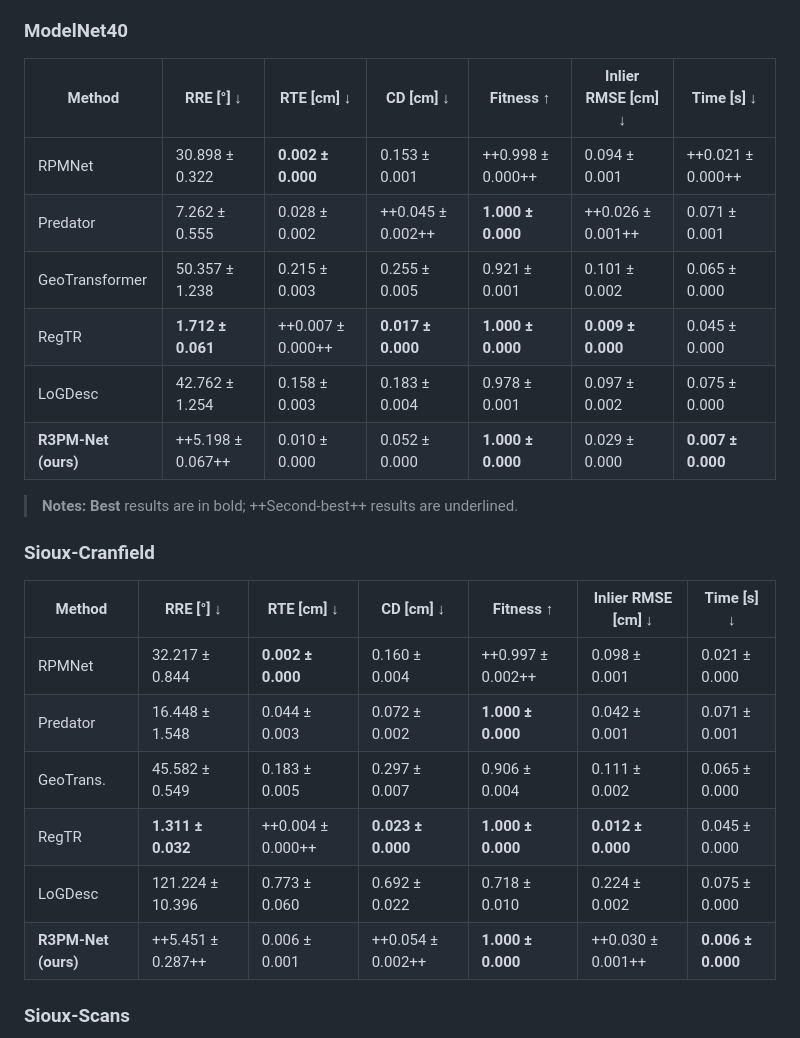
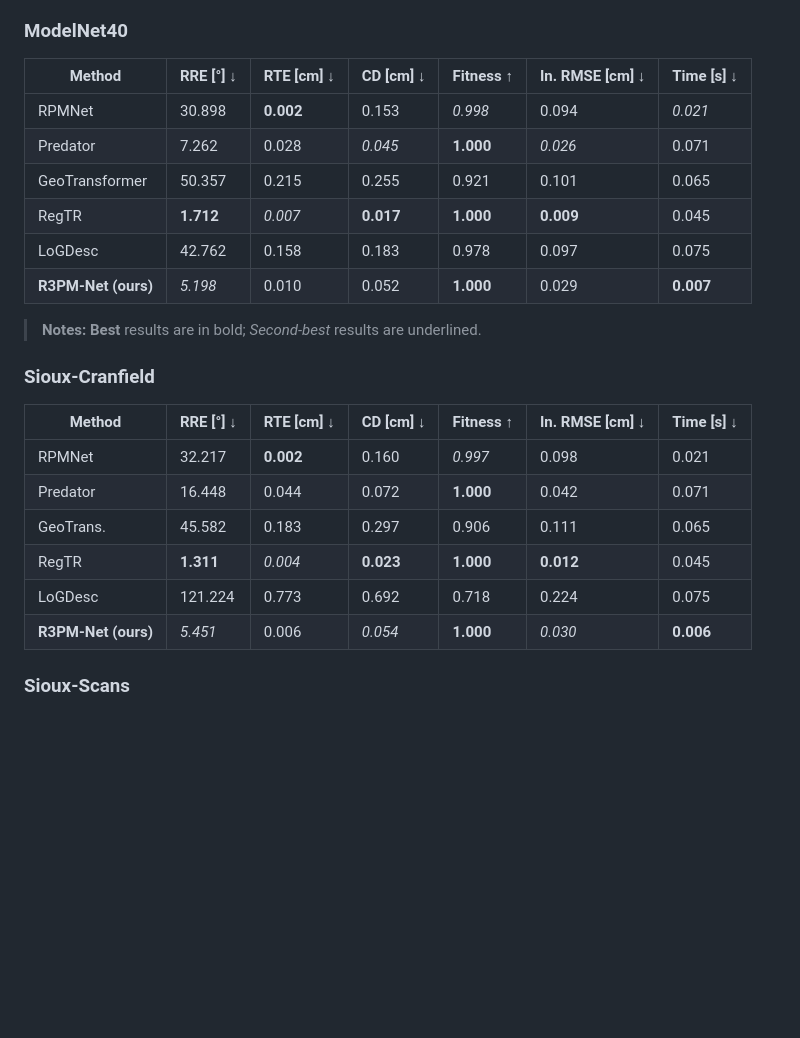
Before and after one commit to TUE-AIMS/R3PM-Net, a Markdown page: README.md, the part around the change. GitHub-like rendering; blank space fills up the shorter version.

Commit message:
update tables

```diff
--- a/README.md
+++ b/README.md
@@ -182,29 +182,29 @@ python scripts/eval_sioux_cranfield.py
 ### ModelNet40
 
 
-| Method              | RRE [°] ↓         | RTE [cm] ↓        | CD [cm] ↓         | Fitness ↑         | Inlier RMSE [cm] ↓ | Time [s] ↓        |
+| Method              | RRE [°] ↓         | RTE [cm] ↓        | CD [cm] ↓         | Fitness ↑         | In. RMSE [cm] ↓ | Time [s] ↓        |
 | ------------------- | ----------------- | ----------------- | ----------------- | ----------------- | ------------------ | ----------------- |
-| RPMNet              | 30.898 ± 0.322    | **0.002 ± 0.000** | 0.153 ± 0.001     | ++0.998 ± 0.000++ | 0.094 ± 0.001      | ++0.021 ± 0.000++ |
-| Predator            | 7.262 ± 0.555     | 0.028 ± 0.002     | ++0.045 ± 0.002++ | **1.000 ± 0.000** | ++0.026 ± 0.001++  | 0.071 ± 0.001     |
-| GeoTransformer      | 50.357 ± 1.238    | 0.215 ± 0.003     | 0.255 ± 0.005     | 0.921 ± 0.001     | 0.101 ± 0.002      | 0.065 ± 0.000     |
-| RegTR               | **1.712 ± 0.061** | ++0.007 ± 0.000++ | **0.017 ± 0.000** | **1.000 ± 0.000** | **0.009 ± 0.000**  | 0.045 ± 0.000     |
-| LoGDesc             | 42.762 ± 1.254    | 0.158 ± 0.003     | 0.183 ± 0.004     | 0.978 ± 0.001     | 0.097 ± 0.002      | 0.075 ± 0.000     |
-| **R3PM-Net (ours)** | ++5.198 ± 0.067++ | 0.010 ± 0.000     | 0.052 ± 0.000     | **1.000 ± 0.000** | 0.029 ± 0.000      | **0.007 ± 0.000** |
+| RPMNet              | 30.898    | **0.002** | 0.153     | *0.998* | 0.094      | *0.021* |
+| Predator            | 7.262      | 0.028 | *0.045* | **1.000** | *0.026*  | 0.071      |
+| GeoTransformer      | 50.357 | 0.215 | 0.255 | 0.921 | 0.101 | 0.065 |
+| RegTR               | **1.712** | *0.007* | **0.017** | **1.000** | **0.009**  | 0.045     |
+| LoGDesc             | 42.762 | 0.158 | 0.183 | 0.978 | 0.097 | 0.075     |
+| **R3PM-Net (ours)** | *5.198* | 0.010   | 0.052     | **1.000** | 0.029      | **0.007** |
 
 
-> **Notes:** **Best** results are in bold; ++Second-best++ results are underlined.
+> **Notes:** **Best** results are in bold; *Second-best* results are underlined.
 
 ### Sioux-Cranfield
 
 
-| Method              | RRE [°] ↓         | RTE [cm] ↓        | CD [cm] ↓         | Fitness ↑         | Inlier RMSE [cm] ↓ | Time [s] ↓        |
+| Method              | RRE [°] ↓         | RTE [cm] ↓        | CD [cm] ↓         | Fitness ↑         | In. RMSE [cm] ↓ | Time [s] ↓        |
 | ------------------- | ----------------- | ----------------- | ----------------- | ----------------- | ------------------ | ----------------- |
-| RPMNet              | 32.217 ± 0.844    | **0.002 ± 0.000** | 0.160 ± 0.004     | ++0.997 ± 0.002++ | 0.098 ± 0.001      | 0.021 ± 0.000     |
-| Predator            | 16.448 ± 1.548    | 0.044 ± 0.003     | 0.072 ± 0.002     | **1.000 ± 0.000** | 0.042 ± 0.001      | 0.071 ± 0.001     |
-| GeoTrans.           | 45.582 ± 0.549    | 0.183 ± 0.005     | 0.297 ± 0.007     | 0.906 ± 0.004     | 0.111 ± 0.002      | 0.065 ± 0.000     |
-| RegTR               | **1.311 ± 0.032** | ++0.004 ± 0.000++ | **0.023 ± 0.000** | **1.000 ± 0.000** | **0.012 ± 0.000**  | 0.045 ± 0.000     |
-| LoGDesc             | 121.224 ± 10.396  | 0.773 ± 0.060     | 0.692 ± 0.022     | 0.718 ± 0.010     | 0.224 ± 0.002      | 0.075 ± 0.000     |
-| **R3PM-Net (ours)** | ++5.451 ± 0.287++ | 0.006 ± 0.001     | ++0.054 ± 0.002++ | **1.000 ± 0.000** | ++0.030 ± 0.001++  | **0.006 ± 0.000** |
+| RPMNet              | 32.217    | **0.002** | 0.160   | *0.997* | 0.098 | 0.021  |
+| Predator            | 16.448    | 0.044     | 0.072   | **1.000** | 0.042      | 0.071     |
+| GeoTrans.           | 45.582    | 0.183     | 0.297   | 0.906     | 0.111       | 0.065     |
+| RegTR               | **1.311** | *0.004* | **0.023** | **1.000** | **0.012**  | 0.045   |
+| LoGDesc             | 121.224 | 0.773    | 0.692   | 0.718     | 0.224 | 0.075     |
+| **R3PM-Net (ours)** | *5.451* | 0.006 | *0.054* | **1.000** | *0.030*  | **0.006** |
 
 
 ### Sioux-Scans
```
